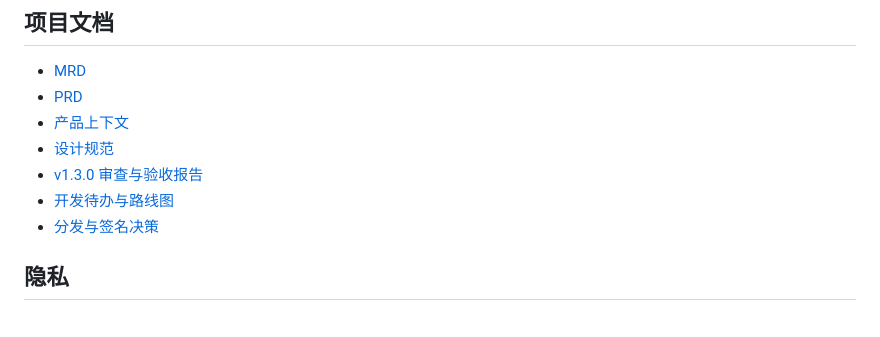
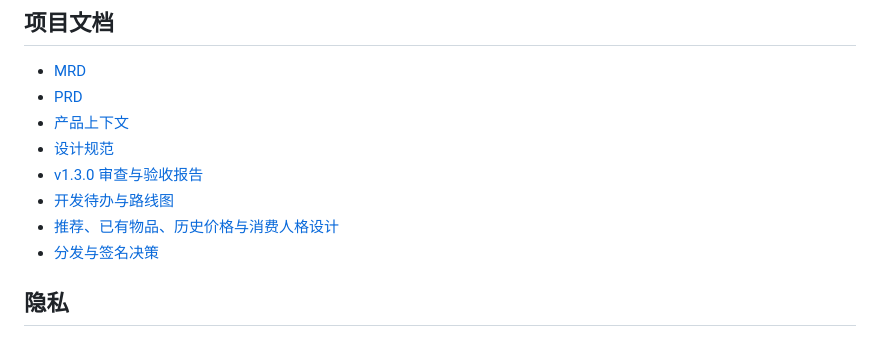
Before and after one commit to minghaoran0910-cyber/shopping-guardian, a Markdown page: README.md, the part around the change. Rendered like a GitHub page.

```diff
--- a/README.md
+++ b/README.md
@@ -202,6 +202,7 @@ build/macos/Build/Products/Release/购物守护者.app
 - [设计规范](DESIGN.md)
 - [v1.3.0 审查与验收报告](docs/AUDIT-2026-07-27.md)
 - [开发待办与路线图](docs/ROADMAP.md)
+- [推荐、已有物品、历史价格与消费人格设计](docs/RECOMMENDATION-DESIGN.md)
 - [分发与签名决策](docs/DISTRIBUTION.md)
 
 ## 隐私
```
Also changed, not shown: docs/RECOMMENDATION-DESIGN.md (added, +76 -0 lines).
